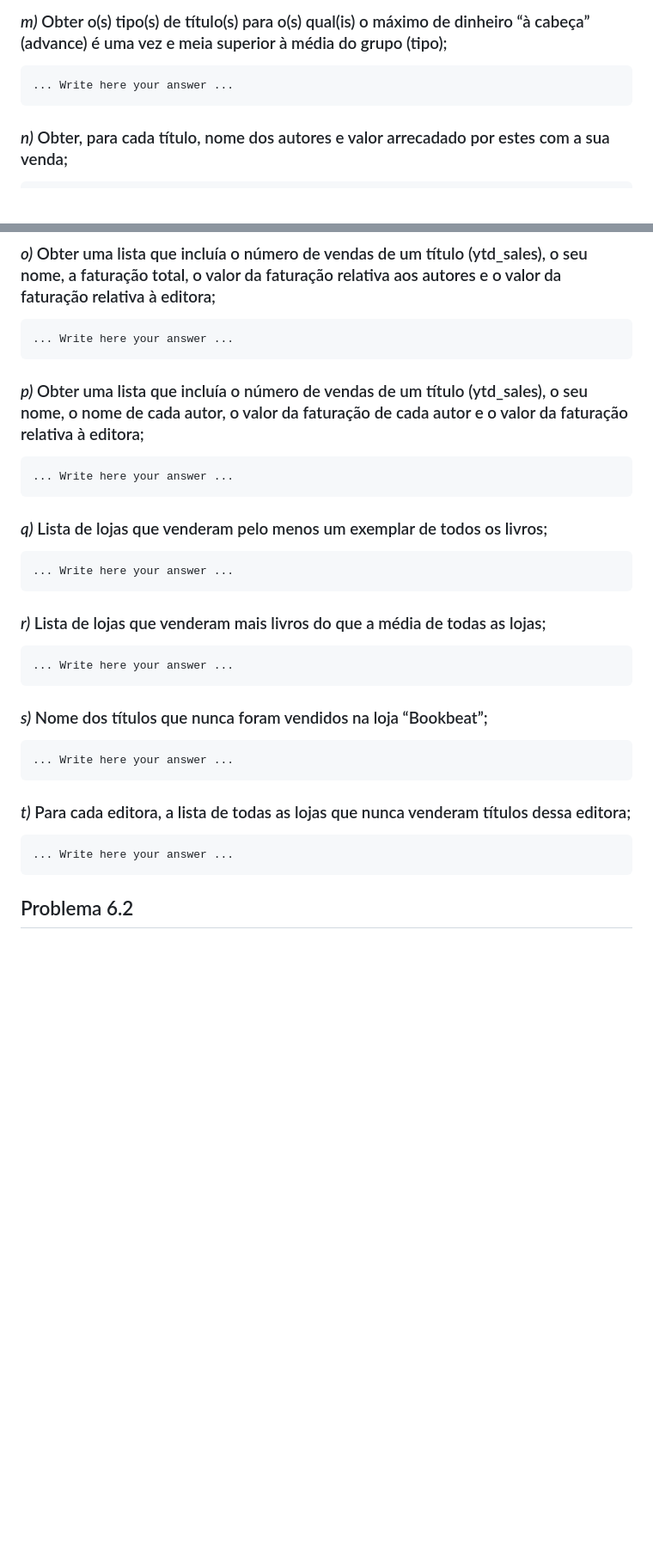
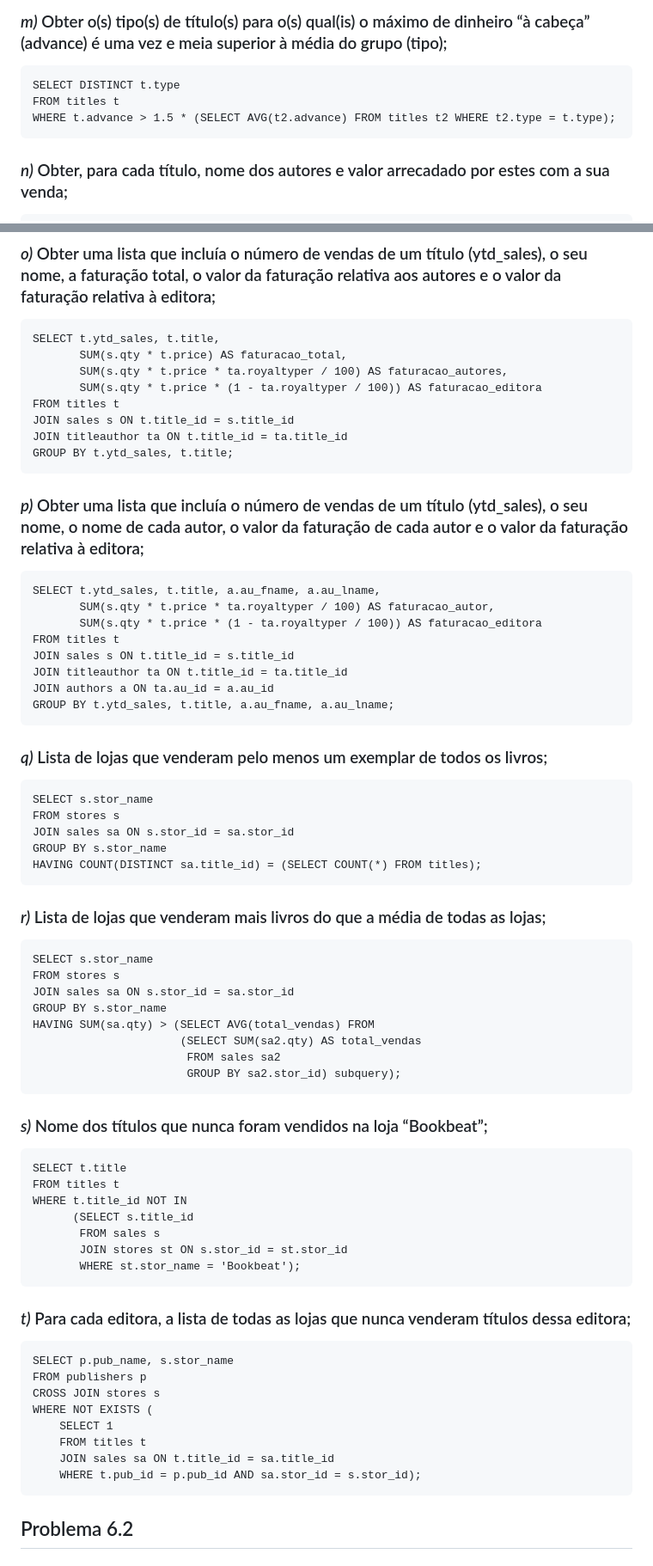
Before and after one commit to Lazarosa04/BD, a Markdown page: P6/aula6_submit.md, 2 parts joined by grey strips. Shown at 86% size. Rendered like a GitHub page; blank space fills up the shorter version.

Commit message:
acabei o 1º

````diff
--- a/P6/aula6_submit.md
+++ b/P6/aula6_submit.md
@@ -80,7 +80,9 @@ select t.pub_id,t.type,AVG(t.price) as avg_price,SUM(s.qty) as sales from sales
 ### *m)* Obter o(s) tipo(s) de título(s) para o(s) qual(is) o máximo de dinheiro “à cabeça” (advance) é uma vez e meia superior à média do grupo (tipo);
 
 ```
-... Write here your answer ...
+SELECT DISTINCT t.type
+FROM titles t
+WHERE t.advance > 1.5 * (SELECT AVG(t2.advance) FROM titles t2 WHERE t2.type = t.type);
 ```
 
 ### *n)* Obter, para cada título, nome dos autores e valor arrecadado por estes com a sua venda;
@@ -93,37 +95,75 @@ select au_fname, au_lname, title, price*royalty*royaltyper/100/100 as gainPerSal
 ### *o)* Obter uma lista que incluía o número de vendas de um título (ytd_sales), o seu nome, a faturação total, o valor da faturação relativa aos autores e o valor da faturação relativa à editora;
 
 ```
-... Write here your answer ...
+SELECT t.ytd_sales, t.title,
+       SUM(s.qty * t.price) AS faturacao_total,
+       SUM(s.qty * t.price * ta.royaltyper / 100) AS faturacao_autores,
+       SUM(s.qty * t.price * (1 - ta.royaltyper / 100)) AS faturacao_editora
+FROM titles t
+JOIN sales s ON t.title_id = s.title_id
+JOIN titleauthor ta ON t.title_id = ta.title_id
+GROUP BY t.ytd_sales, t.title;
 ```
 
 ### *p)* Obter uma lista que incluía o número de vendas de um título (ytd_sales), o seu nome, o nome de cada autor, o valor da faturação de cada autor e o valor da faturação relativa à editora;
 
 ```
-... Write here your answer ...
+SELECT t.ytd_sales, t.title, a.au_fname, a.au_lname,
+       SUM(s.qty * t.price * ta.royaltyper / 100) AS faturacao_autor,
+       SUM(s.qty * t.price * (1 - ta.royaltyper / 100)) AS faturacao_editora
+FROM titles t
+JOIN sales s ON t.title_id = s.title_id
+JOIN titleauthor ta ON t.title_id = ta.title_id
+JOIN authors a ON ta.au_id = a.au_id
+GROUP BY t.ytd_sales, t.title, a.au_fname, a.au_lname;
 ```
 
 ### *q)* Lista de lojas que venderam pelo menos um exemplar de todos os livros;
 
 ```
-... Write here your answer ...
+SELECT s.stor_name
+FROM stores s
+JOIN sales sa ON s.stor_id = sa.stor_id
+GROUP BY s.stor_name
+HAVING COUNT(DISTINCT sa.title_id) = (SELECT COUNT(*) FROM titles);
 ```
 
 ### *r)* Lista de lojas que venderam mais livros do que a média de todas as lojas;
 
 ```
-... Write here your answer ...
+SELECT s.stor_name
+FROM stores s
+JOIN sales sa ON s.stor_id = sa.stor_id
+GROUP BY s.stor_name
+HAVING SUM(sa.qty) > (SELECT AVG(total_vendas) FROM
+                      (SELECT SUM(sa2.qty) AS total_vendas
+                       FROM sales sa2
+                       GROUP BY sa2.stor_id) subquery);
 ```
 
 ### *s)* Nome dos títulos que nunca foram vendidos na loja “Bookbeat”;
 
 ```
-... Write here your answer ...
+SELECT t.title
+FROM titles t
+WHERE t.title_id NOT IN
+      (SELECT s.title_id
+       FROM sales s
+       JOIN stores st ON s.stor_id = st.stor_id
+       WHERE st.stor_name = 'Bookbeat');
 ```
 
 ### *t)* Para cada editora, a lista de todas as lojas que nunca venderam títulos dessa editora;
 
 ```
-... Write here your answer ...
+SELECT p.pub_name, s.stor_name
+FROM publishers p
+CROSS JOIN stores s
+WHERE NOT EXISTS (
+    SELECT 1
+    FROM titles t
+    JOIN sales sa ON t.title_id = sa.title_id
+    WHERE t.pub_id = p.pub_id AND sa.stor_id = s.stor_id);
 ```
 
 ## Problema 6.2
````
